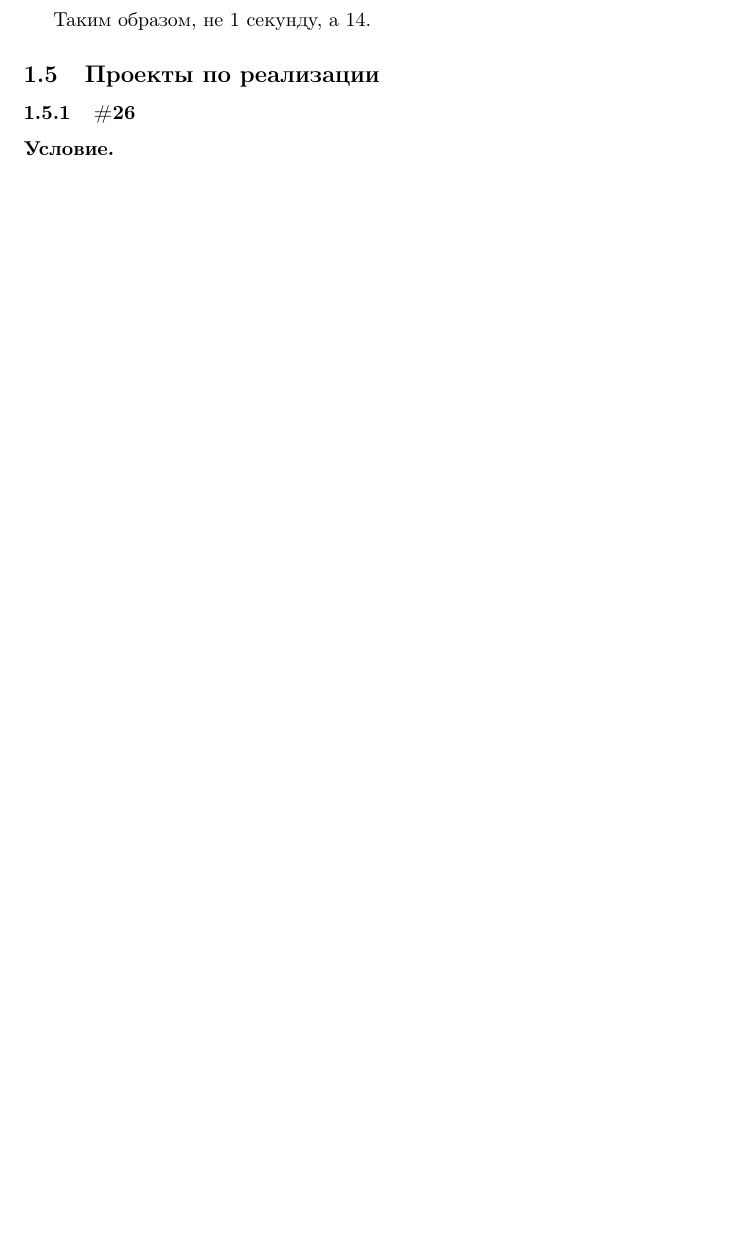
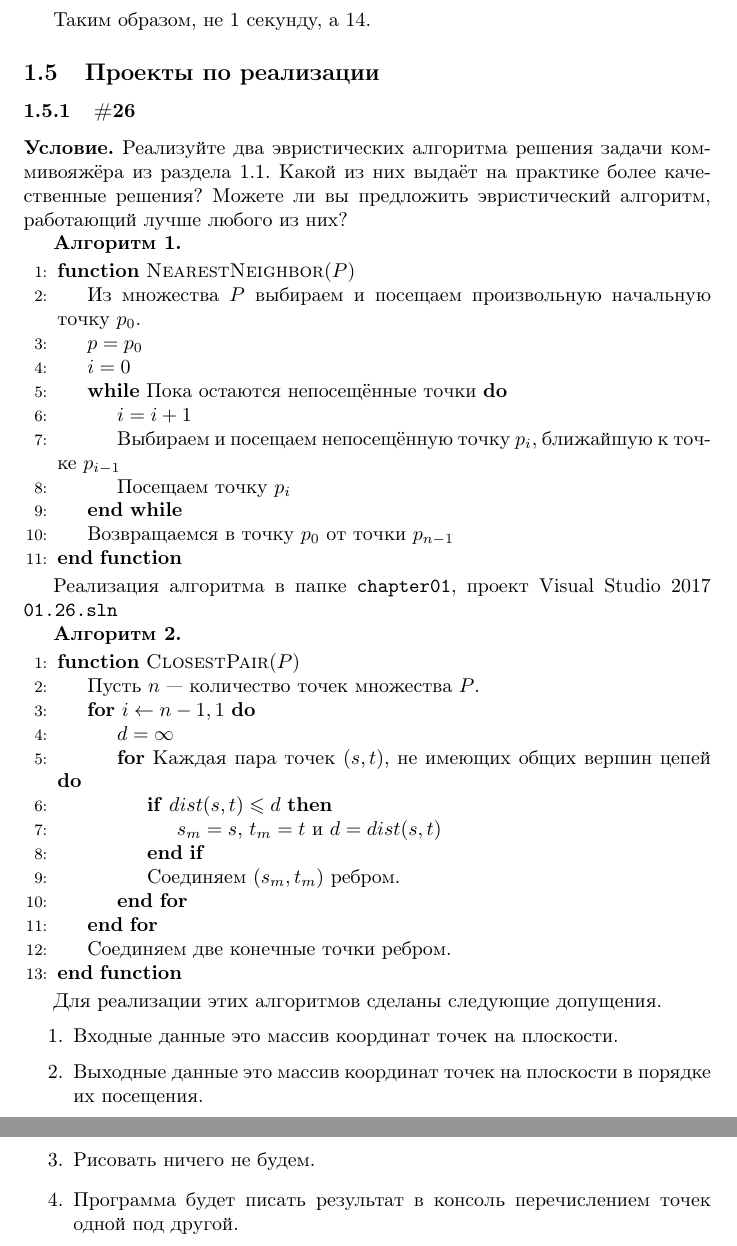
Before and after one commit to hijarian/algo-design-exercises, a LaTeX document (chapter01.tex): part of page 15 of 15 before the commit and two parts of pages 15 and 16 of 16 after it, the two joined at a grey line, cut so that both start at the same text, the shorter picture padded with empty space. Compiled offline with pdfLaTeX.

Commit message:
Написал условия задачи 1.26.

```diff
--- a/chapter01.tex
+++ b/chapter01.tex
@@ -774,5 +774,53 @@ $3600 \times 24 \times 365 = 31536000$ секунд в году.
 \subsubsection{\#26}
 
 \textbf{Условие.}
+Реализуйте два эвристических алгоритма решения задачи коммивояжёра из раздела 1.1.
+Какой из них выдаёт на практике более качественные решения?
+Можете ли вы предложить эвристический алгоритм, работающий лучше любого из них?
+
+\textbf{Алгоритм 1.}
+
+\begin{algorithmic}[1]
+    \Function{NearestNeighbor}{$P$}
+        \State Из множества $P$ выбираем и посещаем произвольную начальную точку $p_0$.
+        \State $p = p_0$
+        \State $i = 0$
+        \While{Пока остаются непосещённые точки}
+            \State $i = i + 1$
+            \State Выбираем и посещаем непосещённую точку $p_i$, ближайшую к точке $p_{i-1}$
+            \State Посещаем точку $p_i$
+        \EndWhile
+        \State Возвращаемся в точку $p_0$ от точки $p_{n-1}$
+    \EndFunction
+\end{algorithmic}
+
+Реализация алгоритма в папке \texttt{chapter01}, проект Visual Studio 2017 \texttt{01.26.sln}
+
+\textbf{Алгоритм 2.}
+
+\begin{algorithmic}[1]
+    \Function{ClosestPair}{$P$}
+        \State Пусть $n$ --- количество точек множества $P$.
+        \For{$i \gets n-1, 1$}
+            \State $d = \infty$
+            \For{Каждая пара точек $(s, t)$, не имеющих общих вершин цепей}
+                \If{$dist(s,t) \leqslant d$}
+                    \State $s_m = s$, $t_m = t$ и $d = dist(s,t)$
+                \EndIf
+                \State Соединяем $(s_m, t_m)$ ребром.
+            \EndFor
+        \EndFor
+        \State Соединяем две конечные точки ребром.
+    \EndFunction
+\end{algorithmic}
+
+Для реализации этих алгоритмов сделаны следующие допущения.
+
+\begin{enumerate}
+    \item Входные данные это массив координат точек на плоскости.
+    \item Выходные данные это массив координат точек на плоскости в порядке их посещения.
+    \item Рисовать ничего не будем.
+    \item Программа будет писать результат в консоль перечислением точек одной под другой.
+\end{enumerate}
 
 \end{document}
```
Also changed, not shown: chapter01.pdf.
